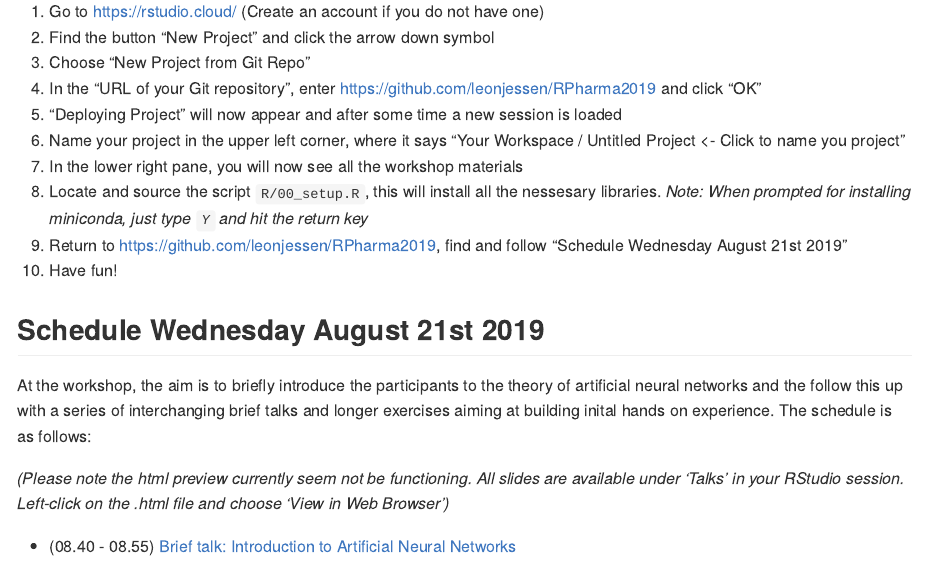
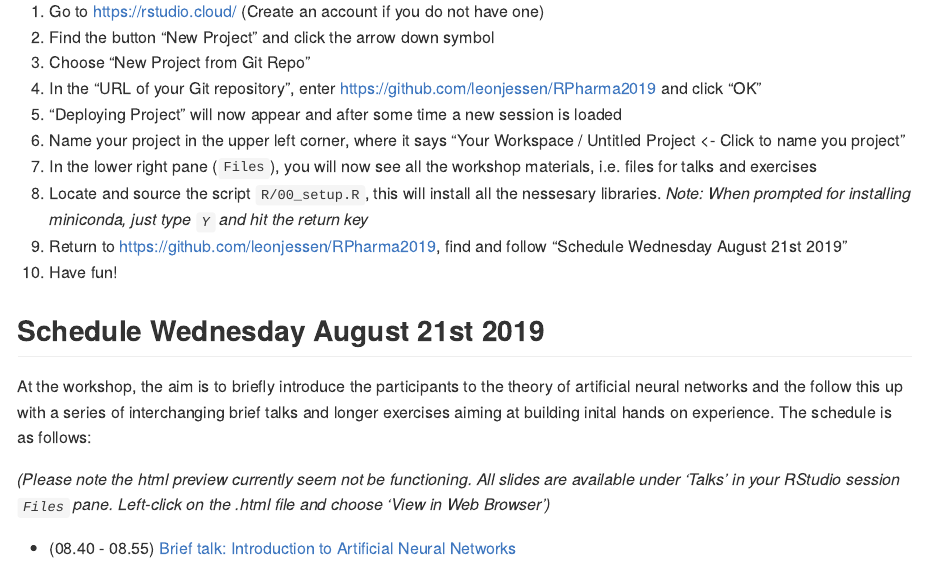
Before and after one commit to VGPATEL256/RPharma2019, an R Markdown document (README.Rmd): the page in a window 1100 px wide, from 460 px down. The pictures show the output file README.md that the author committed with the source, drawn offline in the style of GitHub.

Commit message:
Update README

```diff
--- a/README.Rmd
+++ b/README.Rmd
@@ -21,7 +21,7 @@ Everything you need to know can be found at the RStudio page on [R Interface to
 4. In the "URL of your Git repository", enter [https://github.com/leonjessen/RPharma2019](https://github.com/leonjessen/RPharma2019) and click "OK"
 5. "Deploying Project" will now appear and after some time a new session is loaded
 6. Name your project in the upper left corner, where it says "Your Workspace / Untitled Project <- Click to name you project"
-7. In the lower right pane, you will now see all the workshop materials
+7. In the lower right pane (`Files`), you will now see all the workshop materials, i.e. files for talks and exercises
 8. Locate and source the script `R/00_setup.R`, this will install all the nessesary libraries. _Note: When prompted for installing miniconda, just type `Y` and hit the return key_
 9. Return to [https://github.com/leonjessen/RPharma2019](https://github.com/leonjessen/RPharma2019), find and follow "Schedule Wednesday August 21st 2019"
 10. Have fun!
@@ -30,7 +30,7 @@ Everything you need to know can be found at the RStudio page on [R Interface to
 
 At the workshop, the aim is to briefly introduce the participants to the theory of artificial neural networks and the follow this up with a series of interchanging brief talks and longer exercises aiming at building inital hands on experience. The schedule is as follows:
 
-_(Please note the html preview currently seem not be functioning. All slides are available under 'Talks' in your RStudio session. Left-click on the .html file and choose 'View in Web Browser')_
+_(Please note the html preview currently seem not be functioning. All slides are available under 'Talks' in your RStudio session `Files` pane. Left-click on the .html file and choose 'View in Web Browser')_
 
 - (08.40 - 08.55) [Brief talk: Introduction to Artificial Neural Networks](http://htmlpreview.github.io/?https://github.com/leonjessen/RPharma2019/blob/master/Talks/01_introduction_to_artificial_neural_networks.html)
 
```
Also changed, not shown: README.md.
